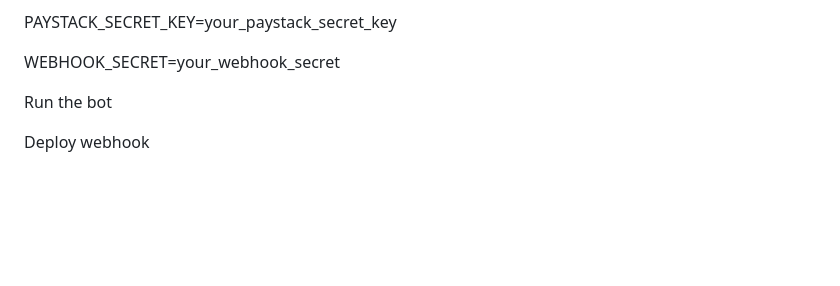
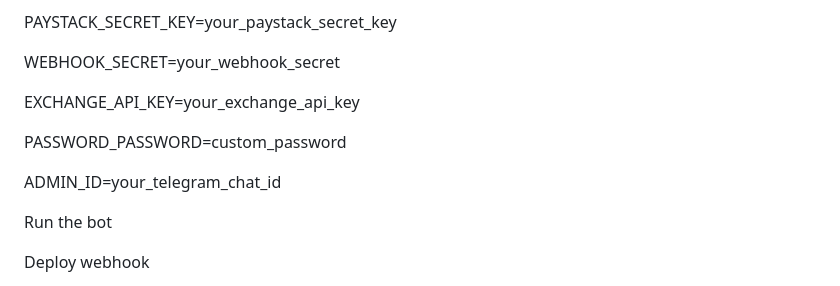
Before and after one commit to TA-wiah/telebot-granny, a Markdown page: ReadMe.md, the part around the change. GitHub-like rendering; blank space fills up the shorter version.

```diff
--- a/ReadMe.md
+++ b/ReadMe.md
@@ -58,6 +58,11 @@ PAYSTACK_SECRET_KEY=your_paystack_secret_key
 
 WEBHOOK_SECRET=your_webhook_secret
 
+EXCHANGE_API_KEY=your_exchange_api_key
+
+PASSWORD_PASSWORD=custom_password
+
+ADMIN_ID=your_telegram_chat_id
 
 Run the bot
 
```
